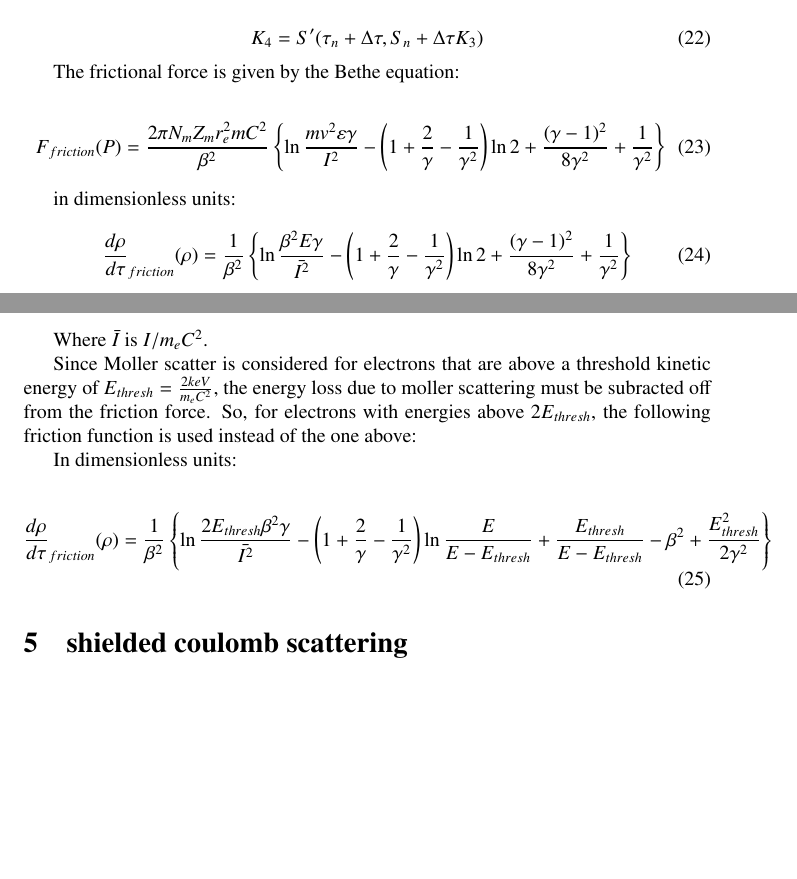
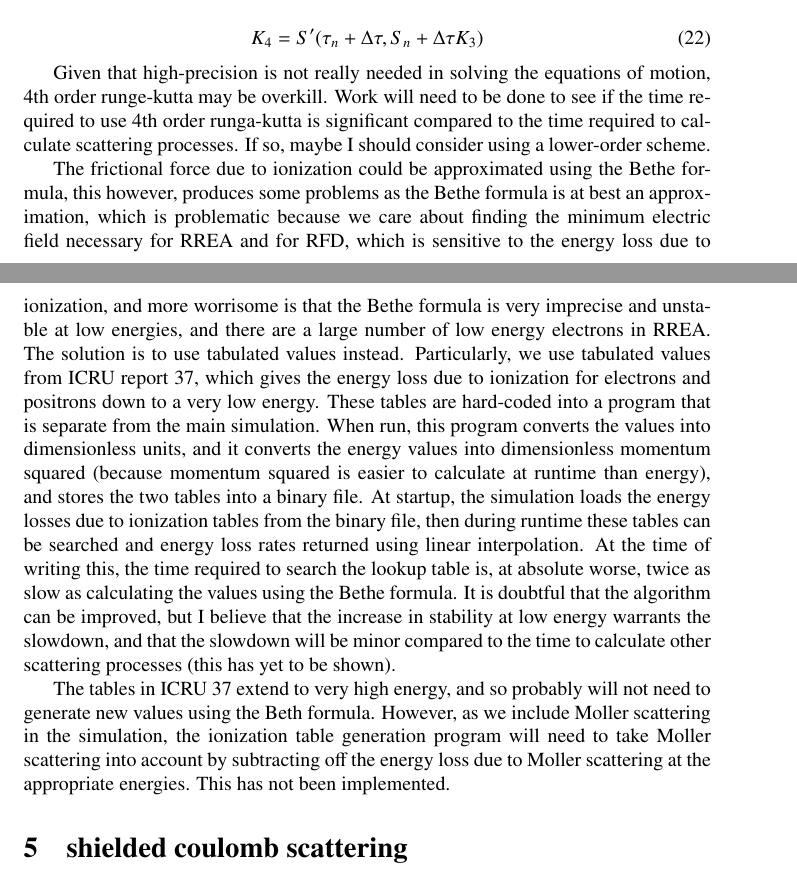
Before and after one commit to Bhare8972/RFD_moddeling, a LaTeX document (documentation/doc.tex): two parts of pages 3 and 4 of 4 before the commit and two parts of pages 3 and 4 of 5 after it, joined at a grey line, cut so that both start at the same text, the shorter picture padded with empty space. Compiled offline with pdfLaTeX.

Commit message:
Signed-off-by: Brian Hare <bhare8972@hotmail.com>

```diff
--- a/documentation/doc.tex
+++ b/documentation/doc.tex
@@ -183,36 +183,41 @@ K_3=S'(\tau_n + \frac{\Delta\tau}{2}, S_n + \frac{\Delta\tau}{ 2}K_2)
 K_4=S'(\tau_n + \Delta\tau, S_n + \Delta\tau K_3)
 \end{equation}
 
+Given that high-precision is not really needed in solving the equations of motion, 4th order runge-kutta may be overkill.  Work will need to be done to see if the time required to use 4th order runga-kutta is significant compared to the time required to calculate scattering processes. If so, maybe I should consider using a lower-order scheme.
 
-The frictional force is given by the Bethe equation:
+The frictional force due to ionization could be approximated using the Bethe formula, this however, produces some problems as the Bethe formula is at best an approximation, which is problematic because we care about finding the minimum electric field necessary for RREA and for RFD, which is sensitive to the energy loss due to ionization, and more worrisome is that the Bethe formula is very imprecise and unstable at low energies, and there are a large number of low energy electrons in RREA. The solution is to use tabulated values instead. Particularly, we use tabulated values from ICRU report 37, which gives the energy loss due to ionization for electrons and positrons down to a very low energy. These tables are hard-coded into a program that is separate from the main simulation. When run, this program converts the values into dimensionless units, and it converts the energy values into dimensionless momentum squared (because momentum squared is easier to calculate at runtime than energy), and stores the two tables into a binary file. At startup, the simulation loads the energy losses due to ionization tables from the binary file, then during runtime these tables can be searched and energy loss rates returned using linear interpolation. At the time of writing this, the time required to search the lookup table is, at absolute worse, twice as slow as calculating the values using the Bethe formula. It is doubtful that the algorithm can be improved, but I believe that the increase in stability at low energy warrants the slowdown, and that the slowdown will be minor compared to the time to calculate other scattering  processes (this has yet to be shown).
 
-\begin{equation}
-F_{friction}(P)  =\frac{ 2 \pi N_m Z_m r_e^2 m C^2}{\beta^2} \left\lbrace  \ln\frac{mv^2\varepsilon\gamma}{I^2}
--\left( 1 + \frac{2}{\gamma}  - \frac{1}{\gamma^2} \right)\ln 2 + \frac{(\gamma-1)^2}{8\gamma^2}  + \frac{1}{\gamma^2} \right\rbrace
-\end{equation}
+The tables in ICRU 37 extend to very high energy, and so probably will not need to generate new values using the Beth formula. However, as we include Moller scattering in the simulation, the ionization table generation program will need to take Moller scattering into account by subtracting off the energy loss due to Moller scattering at the appropriate energies. This has not been implemented.
 
-in dimensionless units:
-
-\begin{equation}
-\frac{d \rho}{d \tau}_{friction}(\rho)  =\frac{ 1 }{\beta^2} \left\lbrace  \ln\frac{\beta^2E\gamma}{\bar{I^2}}
--\left( 1 + \frac{2}{\gamma}  - \frac{1}{\gamma^2} \right)\ln 2 + \frac{(\gamma-1)^2}{8\gamma^2}  + \frac{1}{\gamma^2} \right\rbrace
-\end{equation}
-
-Where $\bar{I}$ is $I/m_eC^2$.
-
-Since Moller scatter is considered for electrons that are above a  threshold kinetic energy of $E_{thresh}= \frac{2 keV}{m_e C^2}$, the energy loss due to moller scattering must be subracted off from the friction force. So, for electrons with energies above $2E_{thresh}$, the following friction function is used instead of the one above:
-
-In dimensionless units:
-
-\begin{equation}
-\frac{d \rho}{d \tau}_{friction}(\rho)  =\frac{ 1 }{\beta^2} \left\lbrace  \ln\frac{2E_{thresh} \beta^2 \gamma}{\bar{I^2}}
--\left( 1 + \frac{2}{\gamma}  - \frac{1}{\gamma^2} \right)\ln \frac{ E }{E- E_{thresh}} + \frac{E_{thresh}}{E-E_{thresh}} - \beta^2 + \frac{E_{thresh}^2}{2\gamma^2} \right\rbrace
-\end{equation}
+%The frictional force is given by the Bethe equation:
+%
+%\begin{equation}
+%F_{friction}(P)  =\frac{ 2 \pi N_m Z_m r_e^2 m C^2}{\beta^2} \left\lbrace  \ln\frac{mv^2\varepsilon\gamma}{I^2}
+%-\left( 1 + \frac{2}{\gamma}  - \frac{1}{\gamma^2} \right)\ln 2 + \frac{(\gamma-1)^2}{8\gamma^2}  + \frac{1}{\gamma^2} \right\rbrace
+%\end{equation}
+%
+%in dimensionless units:
+%
+%\begin{equation}
+%\frac{d \rho}{d \tau}_{friction}(\rho)  =\frac{ 1 }{\beta^2} \left\lbrace  \ln\frac{\beta^2E\gamma}{\bar{I^2}}
+%-\left( 1 + \frac{2}{\gamma}  - \frac{1}{\gamma^2} \right)\ln 2 + \frac{(\gamma-1)^2}{8\gamma^2}  + \frac{1}{\gamma^2} \right\rbrace
+%\end{equation}
+%
+%Where $\bar{I}$ is $I/m_eC^2$.
+%
+%Since Moller scatter is considered for electrons that are above a  threshold kinetic energy of $E_{thresh}= \frac{2 keV}{m_e C^2}$, the energy loss due to moller scattering must be subracted off from the friction force. So, for electrons with energies above $2E_{thresh}$, the following friction function is used instead of the one above:
+%
+%In dimensionless units:
+%
+%\begin{equation}
+%\frac{d \rho}{d \tau}_{friction}(\rho)  =\frac{ 1 }{\beta^2} \left\lbrace  \ln\frac{2E_{thresh} \beta^2 \gamma}{\bar{I^2}}
+%-\left( 1 + \frac{2}{\gamma}  - \frac{1}{\gamma^2} \right)\ln \frac{ E }{E- E_{thresh}} + \frac{E_{thresh}}{E-E_{thresh}} - \beta^2 + \frac{E_{thresh}^2}{2\gamma^2} \right\rbrace
+%\end{equation}
 
 
 \section{shielded coulomb scattering}
 
-As the electrons and positrons travel through the simulation, they will collide off of atomic nuclei. We simulate this by including the effects of elastic scattering off of atomic nuclei via the shielded coulomb cross section.  The differential cross section for the shielded coulomb cross section is:
+As the electrons and positrons travel through the simulation, they will collide off of atomic nuclei. We simulate this by including the effects of elastic scattering off of atomic nuclei via the shielded coulomb cross section. The differential cross section for the shielded coulomb cross section is:
 
 \begin{equation}
 \frac{d\sigma_{Coul}}{d \Omega} = \frac{1}{4}\left(  \frac{Z_m r_e }{\beta^2 \gamma }  \right)^2\frac{1-\beta^2\sin^2(\theta/2)}{ \left(  \sin^2(\theta/2) + \frac{\hbar}{4P^2a^2}  \right)^2 }
```
Also changed, not shown: documentation/doc.pdf, documentation/doc.tex (2 more changed lines), 1 other file.
